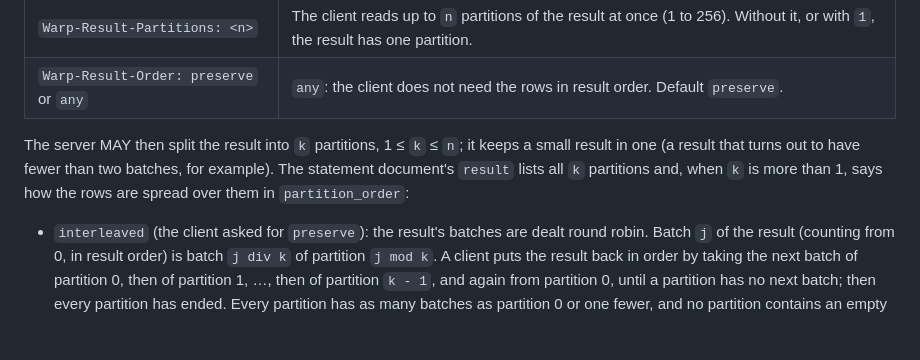
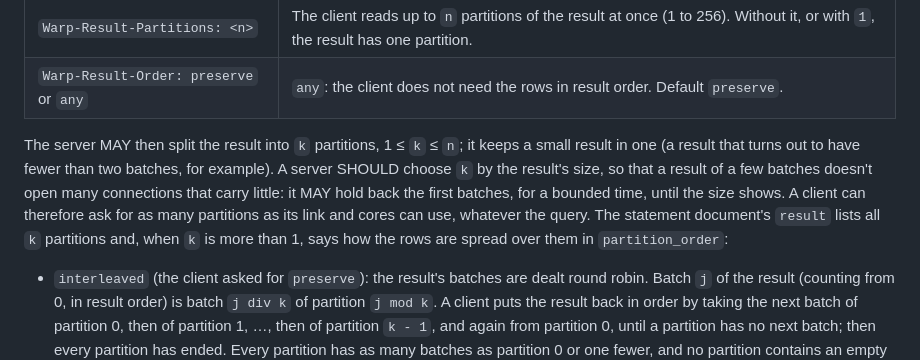
Before and after one commit to gizmodata/chargewire, a Markdown page: spec/warp-sql.md, the part around the change. GitHub-like rendering; blank space fills up the shorter version.

```diff
--- a/spec/warp-sql.md
+++ b/spec/warp-sql.md
@@ -679,7 +679,10 @@ faster. It asks for that when it submits (or executes a prepared statement):
 
 The server MAY then split the result into `k` partitions, 1 ≤ `k` ≤ `n`; it keeps a
 small result in one (a result that turns out to have fewer than two batches, for
-example). The statement document's `result` lists all `k` partitions and, when `k` is
+example). A server SHOULD choose `k` by the result's size, so that a result of a few
+batches doesn't open many connections that carry little: it MAY hold back the first
+batches, for a bounded time, until the size shows. A client can therefore ask for as
+many partitions as its link and cores can use, whatever the query. The statement document's `result` lists all `k` partitions and, when `k` is
 more than 1, says how the rows are spread over them in `partition_order`:
 
 - `interleaved` (the client asked for `preserve`): the result's batches are dealt round
```
Also changed, not shown: CHANGELOG.md (+28 -0 lines).
